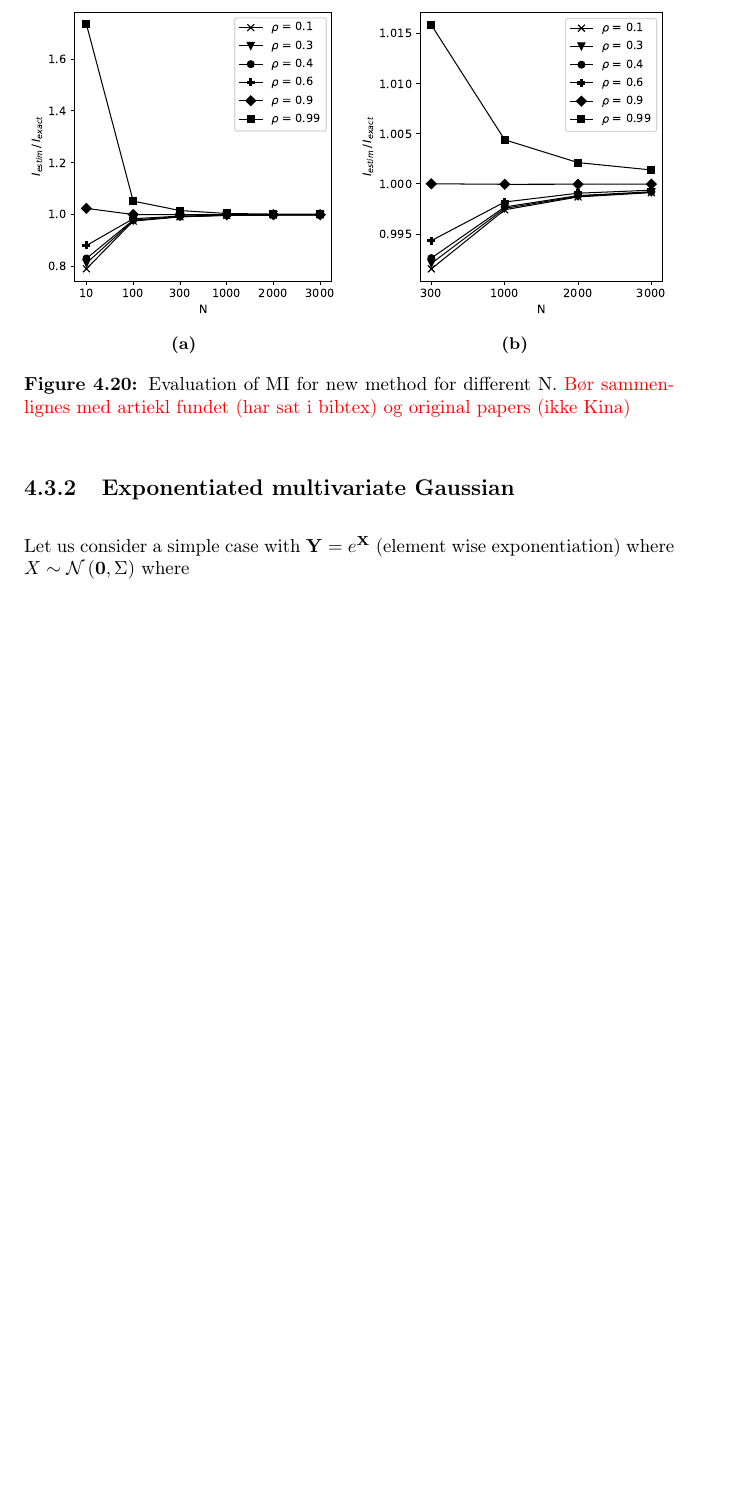
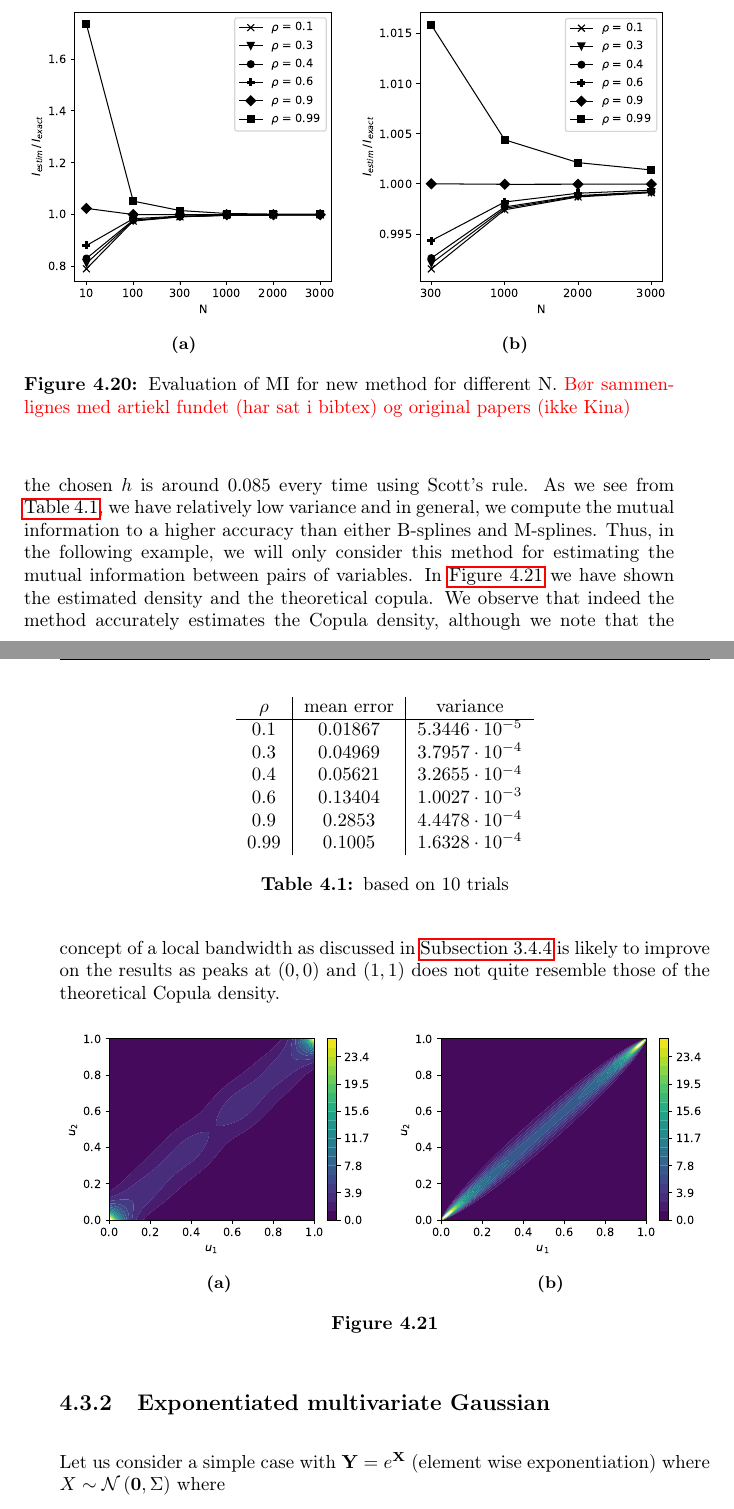
Before and after one commit to jonasbruhub/Analysis-of-Production-flow-systems-with-focus-on-industry, a LaTeX thesis (Latex Thesis/Thesis.tex, which reads Latex Thesis/Chapters/C5 Results.tex): part of page 100 of 125 before the commit and two parts of pages 100 and 101 of 125 after it, the two joined at a grey line, cut so that both start at the same text, the shorter picture padded with empty space. Compiled offline with pdfLaTeX.

Commit message:
fig + tex + code

```diff
--- a/Latex Thesis/Chapters/C5 Results.tex
+++ b/Latex Thesis/Chapters/C5 Results.tex
@@ -597,15 +597,42 @@ The problem we observe with the above methods is that when mutual information is
 \end{figure}
 
 
+\begin{table}[h]
+    \centering
+    \begin{tabular}{c|c|c}
+        $\rho$ & mean error & variance                          \\\hline
+        $0.1$  & $0.01867$  & $5.3446 \cdot 10^{-5}$ \\
+        $0.3$  & $0.04969$  & $3.7957 \cdot 10^{-4}$           \\
+        $0.4$  & $0.05621$  & $3.2655  \cdot 10^{-4}$            \\
+        $0.6$  & $0.13404$  & $1.0027  \cdot 10^{-3}$            \\
+        $0.9$  & $0.2853$   & $4.4478  \cdot 10^{-4} $            \\
+        $0.99$ & $0.1005$   & $1.6328  \cdot 10^{-4}$
+    \end{tabular}
+    \caption{based on 10 trials}
+    \label{tab:Jones error and variance}
+\end{table}
+
+the chosen $h$ is around $0.085$ every time using Scott's rule. As we see from \autoref{tab:Jones error and variance}, we have relatively low variance and in general, we compute the mutual information to a higher accuracy than either B-splines and M-splines. Thus, in the following example, we will only consider this method for estimating the mutual information between pairs of variables. In \autoref{fig:density estimate for Jones 1993 and theoretical copula rho 0.99} we have shown the estimated density and the theoretical copula. We observe that indeed the method accurately estimates the Copula density, although we note that the concept of a local bandwidth as discussed in \autoref{sec:Boundary corrected KDE} is likely to improve on the results as peaks at $(0,0)$ and $(1,1)$ does not quite resemble those of the theoretical Copula density.
 
 
-% \textcolor{red}{ved høj korrelation i.e. tæt på laver dimensionel manifold, skal der bruges mange, som i rigtig mange samples i mesh. }
-
-
-% \textcolor{red}{Inkluder flere exempler end blot gaussian as done by \cite{Estimating-mutual-information-Kraskov}}
-
-
-
+\begin{figure}[h]
+    \centering
+    \begin{subfigure}[t]{0.49\textwidth}
+        \centering
+        \includegraphics[width=\linewidth]{figures/MI estimation/regularized Jones - rho 0.99 - comparison of methods.pdf}
+        \caption{}
+        % \label{}
+    \end{subfigure}
+    \hfill
+    \begin{subfigure}[t]{0.49\textwidth}
+        \centering
+        \includegraphics[width=\linewidth]{figures/MI estimation/theoretical gaussian copula - rho 0.99 - comparison of methods.pdf}
+        \caption{}
+        % \label{}
+    \end{subfigure}
+    \caption{}
+    \label{fig:density estimate for Jones 1993 and theoretical copula rho 0.99}
+\end{figure}
 
 \subsection{Exponentiated multivariate Gaussian}\label{ex:1}
 
```
Also changed, not shown: Latex Thesis/Chapters/C4 Method.tex (+1 -1 lines), Latex Thesis/figures/MI estimation/regularized Jones - rho 0.99 - comparison of methods.pdf (added), Latex Thesis/figures/MI estimation/regularized Jones - rho 0.99 - comparison of methods.png (added), Latex Thesis/figures/MI estimation/theoretical gaussian copula - rho 0.99 - comparison of methods.pdf (added), Latex Thesis/figures/MI estimation/theoretical gaussian copula - rho 0.99 - comparison of methods.png (added), Latex Thesis/figures/ND examples/MI calc/gaussian example original all - B-spline.pdf, Latex Thesis/figures/ND examples/MI calc/gaussian example original all - B-spline.png, Latex Thesis/figures/ND examples/MI calc/gaussian example original all - error.pdf, Latex Thesis/figures/ND examples/MI calc/gaussian example original all - error.png, Latex Thesis/figures/ND examples/MI calc/gaussian example original all extended - error.pdf, Latex Thesis/figures/ND examples/MI calc/gaussian example original all extended - error.png, Latex Thesis/figures/ND examples/MI calc/gaussian example original all.pdf, Latex Thesis/figures/ND examples/MI calc/gaussian example original all.png, Latex Thesis/figures/ND examples/MI calc/gaussian example original high corr - B-spline - error.pdf, 12 more files, 2 other files.
